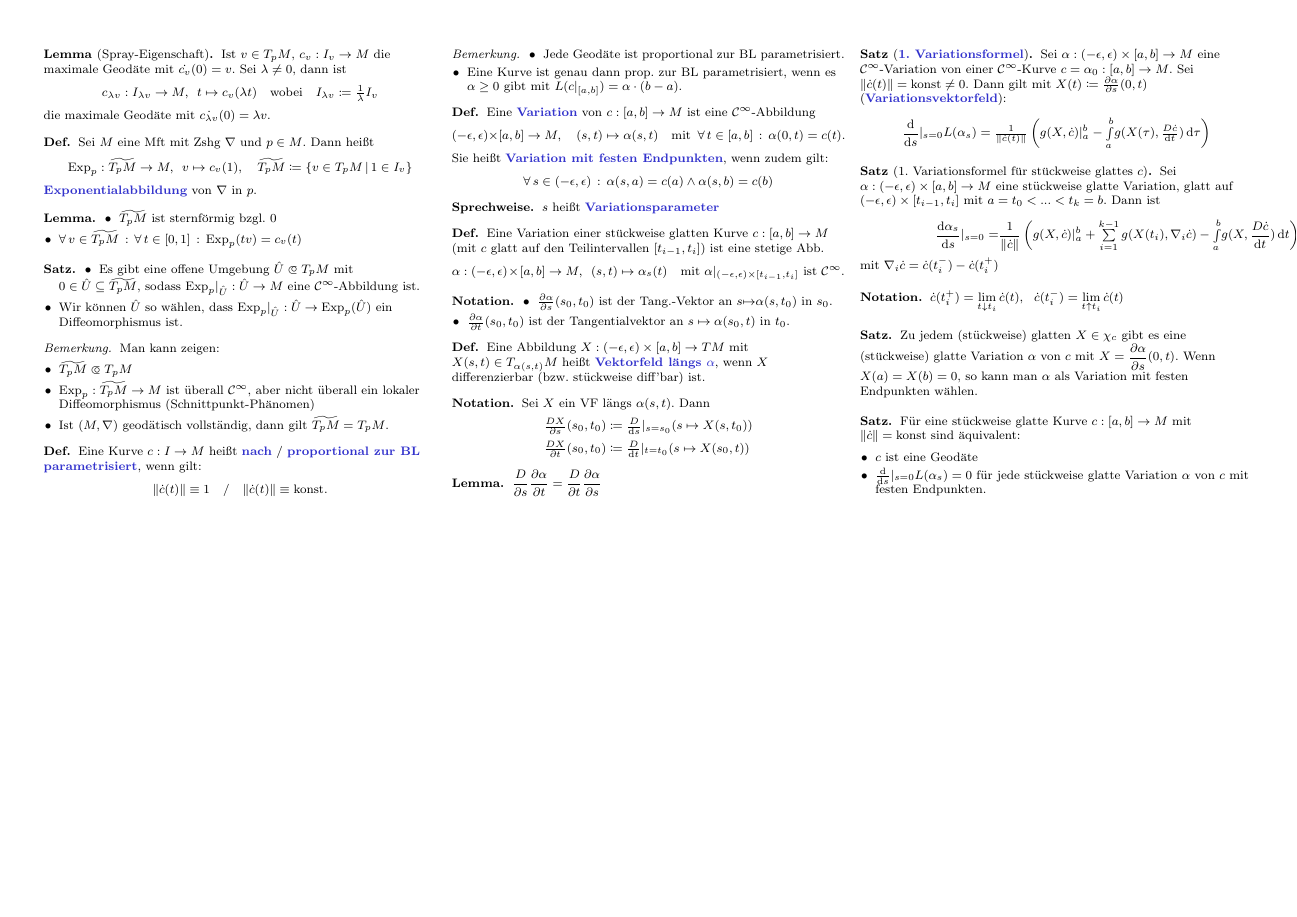
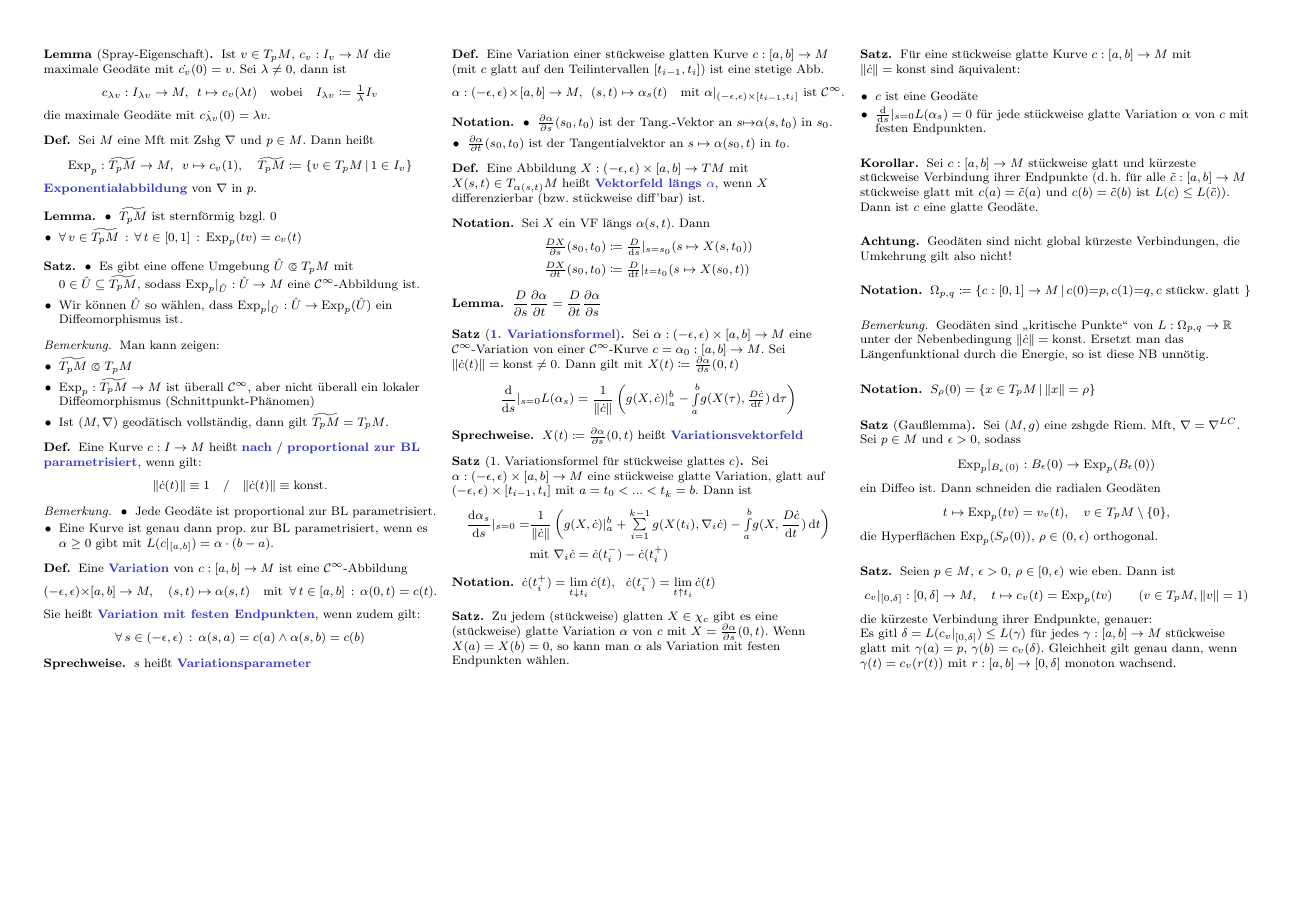
Before and after one commit to timjb/uni-spicker, a LaTeX document (riemgeo.tex): page 4 of 4. The pictures show the PDF file riemgeo.pdf that the author committed with the source.

Commit message:
RiemGeo-Vorlesungen vom 28.11.2014

```diff
--- a/riemgeo.tex
+++ b/riemgeo.tex
@@ -881,9 +881,13 @@
 
 % 13.2
 \begin{satz}[\emph{1. Variationsformel}]
-  Sei $\alpha : \vinterval \times \cinterval{a}{b} \to M$ eine $\mathcal{C}^\infty$-Variation von einer $\mathcal{C}^\infty$-Kurve $c = \alpha_0 : \cinterval{a}{b} \to M$. Sei $\norm{\dot{c}(t)} = \text{konst} \not= 0$. Dann gilt mit $X(t) \coloneqq \tfrac{\partial \alpha}{\partial s} (0, t)$ (\emph{Variationsvektorfeld}):
-  \[ \frac{\d}{\d s} |_{s=0} L(\alpha_s) = \tfrac{1}{\norm{\dot{c}(t)}} \left( g(X, \dot{c})|_a^b - \Int{a}{b}{g(X(\tau), \tfrac{D \dot{c}}{\d t})}{\tau} \right) \]
+  Sei $\alpha : \vinterval \times \cinterval{a}{b} \to M$ eine $\mathcal{C}^\infty$-Variation von einer $\mathcal{C}^\infty$-Kurve $c = \alpha_0 : \cinterval{a}{b} \to M$. Sei $\norm{\dot{c}(t)} = \text{konst} \not= 0$. Dann gilt mit $X(t) \coloneqq \tfrac{\partial \alpha}{\partial s} (0, t)$
+  \[ \frac{\d}{\d s} |_{s=0} L(\alpha_s) = \frac{1}{\norm{\dot{c}}} \left( g(X, \dot{c})|_a^b - \Int{a}{b}{g(X(\tau), \tfrac{D \dot{c}}{\d t})}{\tau} \right) \]
 \end{satz}
+
+\begin{sprech}
+  $X(t) \coloneqq \tfrac{\partial \alpha}{\partial s} (0, t)$ heißt \emph{Variationsvektorfeld}
+\end{sprech}
 
 % Satz 13.2bis
 
@@ -914,4 +918,50 @@
   \end{itemize}
 \end{satz}
 
+% Vorlesung vom 28.11.2014
+
+\begin{kor}
+  Sei $c : \cinterval{a}{b} \to M$ stückweise glatt und kürzeste stückweise Verbindung ihrer Endpunkte (d.\,h. für alle $\tilde{c} : \cinterval{a}{b} \to M$ stückweise glatt mit $c(a) = \tilde{c}(a)$ und $c(b) = \tilde{c}(b)$ ist $L(c) \leq L(\tilde{c})$). Dann ist $c$ eine glatte Geodäte.
+\end{kor}
+
+\begin{acht}
+  Geodäten sind nicht global kürzeste Verbindungen, die Umkehrung gilt also nicht!
+\end{acht}
+
+\begin{nota}
+  $\Omega_{p,q} \coloneqq \Set{ c : \cinterval{0}{1} \to M }{ c(0) {=} p, c(1) {=} q, \text{$c$ stückw. glatt } }$
+\end{nota}
+
+\begin{bem}
+  Geodäten sind "`kritische Punkte"' von $L : \Omega_{p,q} \to \R$ unter der Nebenbedingung $\norm{\dot{c}} = \text{konst}$. Ersetzt man das Längenfunktional durch die Energie, so ist diese NB unnötig.
+\end{bem}
+
+% §14. Geodäten sind lokal kürzeste
+
+\begin{nota}
+  $S_\rho(0) = \Set{ x \in T_p M }{ \norm{x} = \rho }$
+\end{nota}
+
+% 14.1
+\begin{satz}[Gaußlemma] % 1827
+  Sei $(M, g)$ eine zshgde Riem. Mft, $\nabla = \nabla^{LC}$. Sei $p \in M$ und $\epsilon > 0$, sodass
+  \[ \Exp_p|_{B_{\epsilon}(0)} : B_{\epsilon}(0) \to \Exp_p(B_{\epsilon}(0)) \]
+  ein Diffeo ist. Dann schneiden die radialen Geodäten
+  \[ t \mapsto \Exp_p(tv) = v_v(t), \quad v \in T_p M \setminus \{ 0 \},  \]
+  die Hyperflächen $\Exp_p(S_\rho(0))$, $\rho \in \ointerval{0}{\epsilon}$ orthogonal.
+\end{satz}
+
+% 14.2
+\begin{satz}
+  Seien $p \in M$, $\epsilon > 0$, $\rho \in \cointerval{0}{\epsilon}$ wie eben. Dann ist
+  \[
+    c_v|_{\cinterval{0}{\delta}} : \cinterval{0}{\delta} \to M, \quad
+    t \mapsto c_v(t) = \Exp_p(t v) \qquad
+    (v \in T_p M, \norm{v} = 1)
+  \]
+  die kürzeste Verbindung ihrer Endpunkte, genauer: \\
+  Es gitl $\delta = L(c_v|_{\cinterval{0}{\delta}}) \leq L(\gamma)$ für jedes $\gamma : \cinterval{a}{b} \to M$ stückweise glatt mit $\gamma(a) = p$, $\gamma(b) = c_v(\delta)$.
+  Gleichheit gilt genau dann, wenn $\gamma(t) = c_v(r(t))$ mit $r : \cinterval{a}{b} \to \cinterval{0}{\delta}$ monoton wachsend.
+\end{satz}
+
 \end{document}
```
Also changed, not shown: riemgeo.pdf, riemgeo.tex (4 more changed lines).
